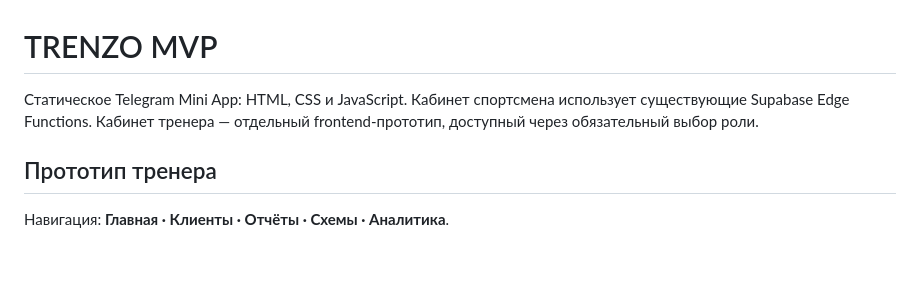
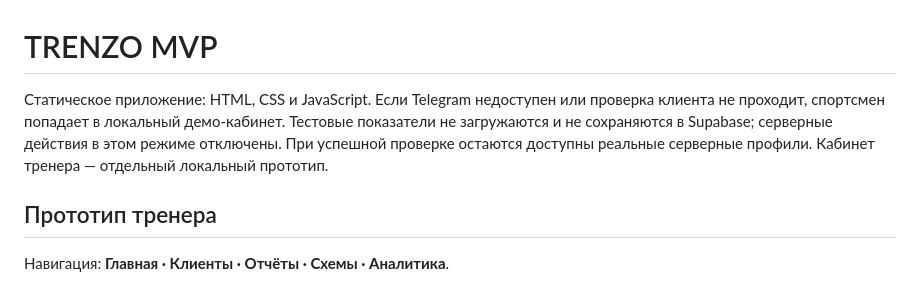
Before and after one commit to treneroma/fit-report-mvp, a Markdown page: README.md, the part around the change. Rendered like a GitHub page; blank space fills up the shorter version.

```diff
--- a/README.md
+++ b/README.md
@@ -1,8 +1,10 @@
 # TRENZO MVP
 
-Статическое Telegram Mini App: HTML, CSS и JavaScript. Кабинет спортсмена
-использует существующие Supabase Edge Functions. Кабинет тренера — отдельный
-frontend-прототип, доступный через обязательный выбор роли.
+Статическое приложение: HTML, CSS и JavaScript. Если Telegram недоступен или
+проверка клиента не проходит, спортсмен попадает в локальный демо-кабинет.
+Тестовые показатели не загружаются и не сохраняются в Supabase; серверные
+действия в этом режиме отключены. При успешной проверке остаются доступны
+реальные серверные профили. Кабинет тренера — отдельный локальный прототип.
 
 ## Прототип тренера
 
```
